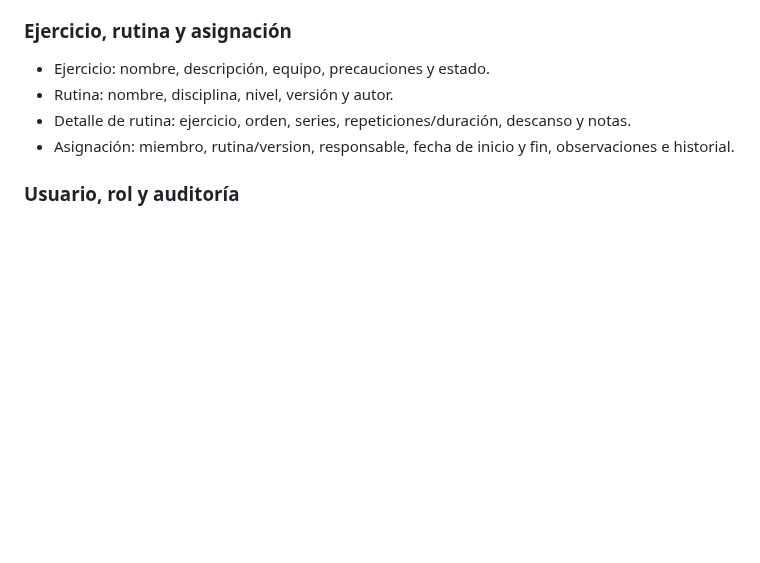
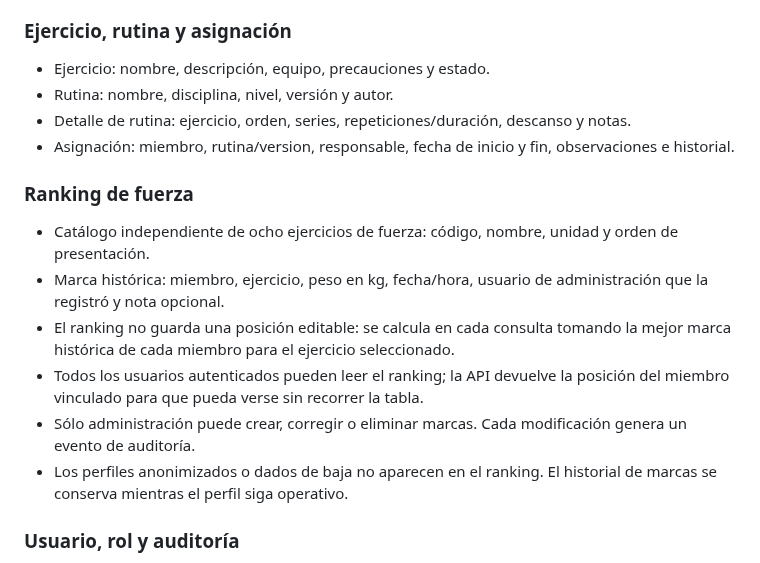
Before and after one commit to martinezmarcos93/app-ikigai, a Markdown page: docs/DATA_MODEL.md, the part around the change. GitHub-like rendering; blank space fills up the shorter version.

Commit message:
docs(rankings): define strength ranking data model and invariants

```diff
--- a/docs/DATA_MODEL.md
+++ b/docs/DATA_MODEL.md
@@ -67,6 +67,15 @@ Este modelo separa el funcionamiento del gimnasio de la interfaz. Es la base con
 - Detalle de rutina: ejercicio, orden, series, repeticiones/duración, descanso y notas.
 - Asignación: miembro, rutina/version, responsable, fecha de inicio y fin, observaciones e historial.
 
+
+### Ranking de fuerza
+- Catálogo independiente de ocho ejercicios de fuerza: código, nombre, unidad y orden de presentación.
+- Marca histórica: miembro, ejercicio, peso en kg, fecha/hora, usuario de administración que la registró y nota opcional.
+- El ranking no guarda una posición editable: se calcula en cada consulta tomando la mejor marca histórica de cada miembro para el ejercicio seleccionado.
+- Todos los usuarios autenticados pueden leer el ranking; la API devuelve la posición del miembro vinculado para que pueda verse sin recorrer la tabla.
+- Sólo administración puede crear, corregir o eliminar marcas. Cada modificación genera un evento de auditoría.
+- Los perfiles anonimizados o dados de baja no aparecen en el ranking. El historial de marcas se conserva mientras el perfil siga operativo.
+
 ### Usuario, rol y auditoría
 - Usuario de acceso independiente de la ficha de miembro/profesor.
 - Roles: administración, profesor y miembro; el alcance también limita a qué miembros, clases y datos puede acceder cada usuario.
```
